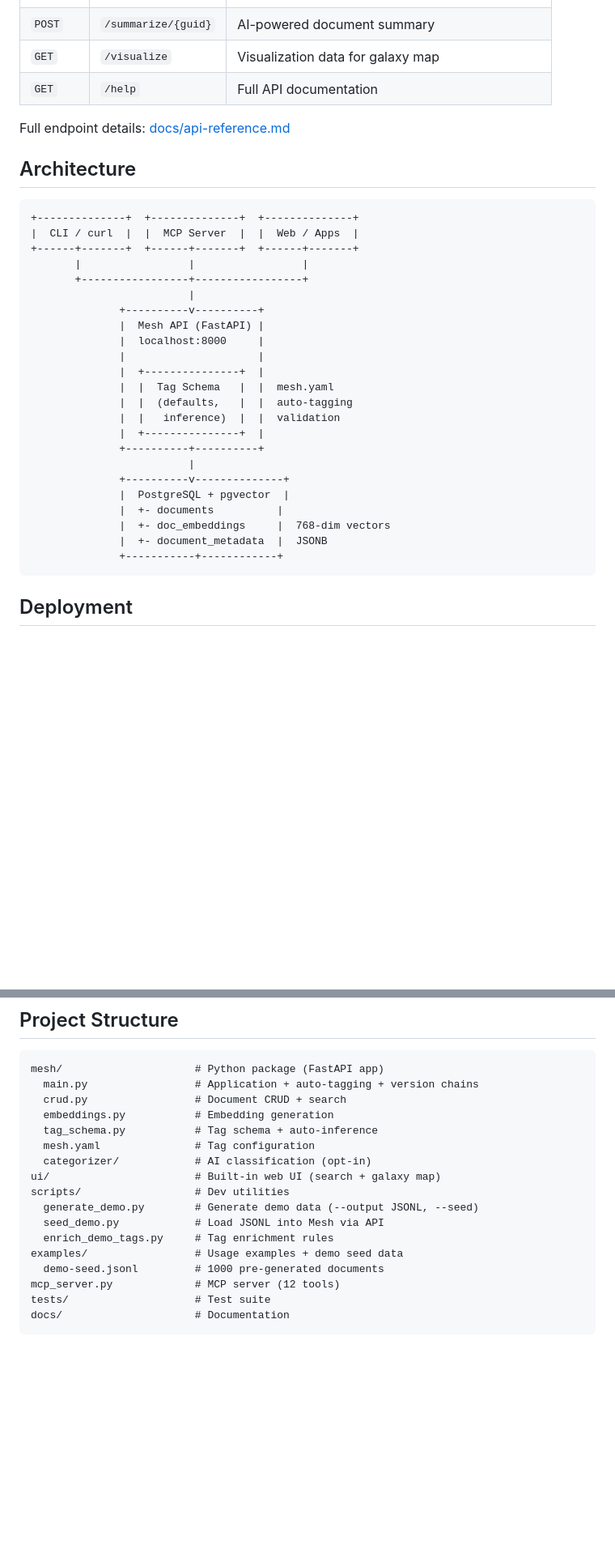
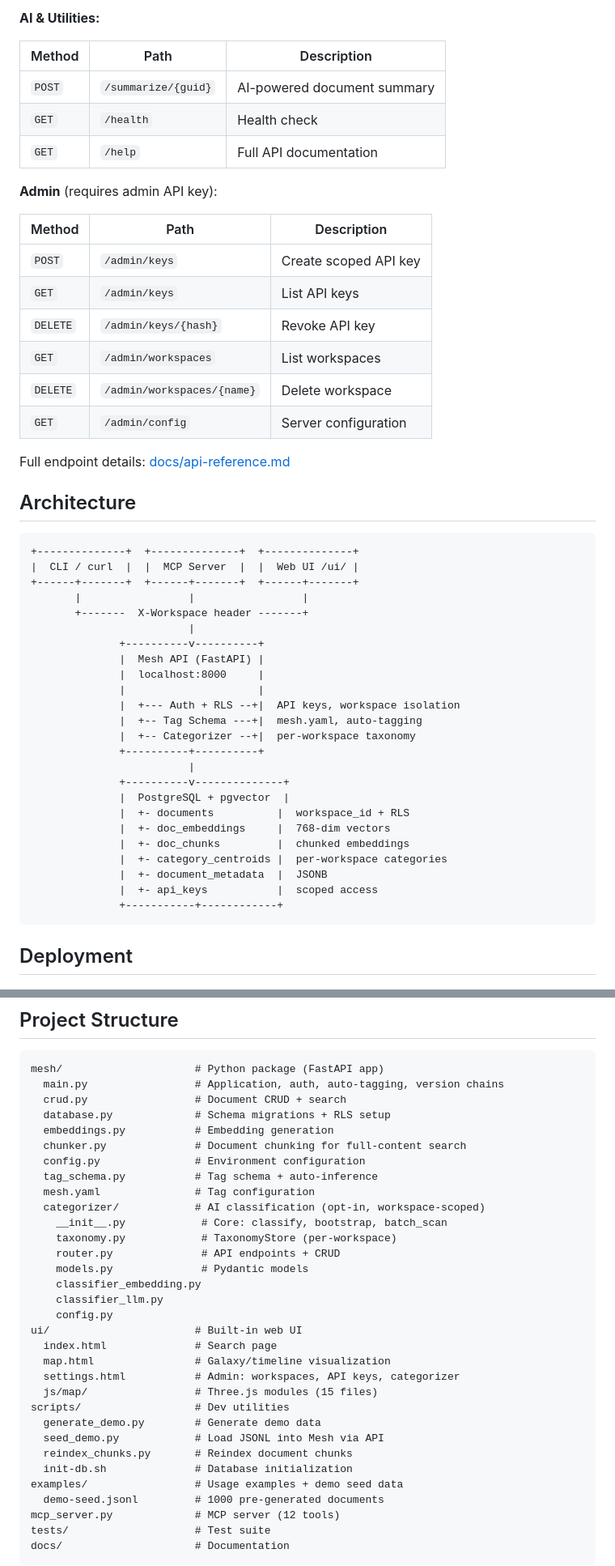
Before and after one commit to dklymentiev/mesh-memory, a Markdown page: README.md, 2 parts joined by grey strips. Shown at 81% size. GitHub-like rendering; blank space fills up the shorter version.

````diff
--- a/README.md
+++ b/README.md
@@ -333,6 +417,21 @@ curl -X PUT localhost:8000/bulk \
+**AI & Utilities:**
+
+| Method | Path | Description |
+|--------|------|-------------|
 | `POST` | `/summarize/{guid}` | AI-powered document summary |
-| `GET` | `/visualize` | Visualization data for galaxy map |
+| `GET` | `/health` | Health check |
 | `GET` | `/help` | Full API documentation |
+
+**Admin** (requires admin API key):
+
+| Method | Path | Description |
+|--------|------|-------------|
+| `POST` | `/admin/keys` | Create scoped API key |
+| `GET` | `/admin/keys` | List API keys |
+| `DELETE` | `/admin/keys/{hash}` | Revoke API key |
+| `GET` | `/admin/workspaces` | List workspaces |
+| `DELETE` | `/admin/workspaces/{name}` | Delete workspace |
+| `GET` | `/admin/config` | Server configuration |
 
 Full endpoint details: [docs/api-reference.md](docs/api-reference.md)
 
@@ -340,27 +439,28 @@ Full endpoint details: [docs/api-reference.md](docs/api-reference.md)
 
 ```
 +--------------+  +--------------+  +--------------+
-|  CLI / curl  |  |  MCP Server  |  |  Web / Apps  |
+|  CLI / curl  |  |  MCP Server  |  |  Web UI /ui/ |
 +------+-------+  +------+-------+  +------+-------+
        |                 |                 |
-       +-----------------+-----------------+
+       +-------  X-Workspace header -------+
                          |
               +----------v----------+
               |  Mesh API (FastAPI) |
               |  localhost:8000     |
               |                     |
-              |  +---------------+  |
-              |  |  Tag Schema   |  |  mesh.yaml
-              |  |  (defaults,   |  |  auto-tagging
-              |  |   inference)  |  |  validation
-              |  +---------------+  |
+              |  +--- Auth + RLS --+|  API keys, workspace isolation
+              |  +-- Tag Schema ---+|  mesh.yaml, auto-tagging
+              |  +-- Categorizer --+|  per-workspace taxonomy
               +----------+----------+
                          |
               +----------v--------------+
               |  PostgreSQL + pgvector  |
-              |  +- documents          |
+              |  +- documents          |  workspace_id + RLS
               |  +- doc_embeddings     |  768-dim vectors
+              |  +- doc_chunks         |  chunked embeddings
+              |  +- category_centroids |  per-workspace categories
               |  +- document_metadata  |  JSONB
+              |  +- api_keys           |  scoped access
               +-----------+------------+
 ```
 
@@ -450,17 +552,32 @@ Mesh is designed for personal and team knowledge management -- not for billion-s
 
 ```
 mesh/                     # Python package (FastAPI app)
-  main.py                 # Application + auto-tagging + version chains
+  main.py                 # Application, auth, auto-tagging, version chains
   crud.py                 # Document CRUD + search
+  database.py             # Schema migrations + RLS setup
   embeddings.py           # Embedding generation
+  chunker.py              # Document chunking for full-content search
+  config.py               # Environment configuration
   tag_schema.py           # Tag schema + auto-inference
   mesh.yaml               # Tag configuration
-  categorizer/            # AI classification (opt-in)
-ui/                       # Built-in web UI (search + galaxy map)
+  categorizer/            # AI classification (opt-in, workspace-scoped)
+    __init__.py            # Core: classify, bootstrap, batch_scan
+    taxonomy.py            # TaxonomyStore (per-workspace)
+    router.py              # API endpoints + CRUD
+    models.py              # Pydantic models
+    classifier_embedding.py
+    classifier_llm.py
+    config.py
+ui/                       # Built-in web UI
+  index.html              # Search page
+  map.html                # Galaxy/timeline visualization
+  settings.html           # Admin: workspaces, API keys, categorizer
+  js/map/                 # Three.js modules (15 files)
 scripts/                  # Dev utilities
-  generate_demo.py        # Generate demo data (--output JSONL, --seed)
+  generate_demo.py        # Generate demo data
   seed_demo.py            # Load JSONL into Mesh via API
-  enrich_demo_tags.py     # Tag enrichment rules
+  reindex_chunks.py       # Reindex document chunks
+  init-db.sh              # Database initialization
 examples/                 # Usage examples + demo seed data
   demo-seed.jsonl         # 1000 pre-generated documents
 mcp_server.py             # MCP server (12 tools)
````
Also changed, not shown: other parts of README.md (+104 -18 lines), CHANGELOG.md (+33 -12 lines).
